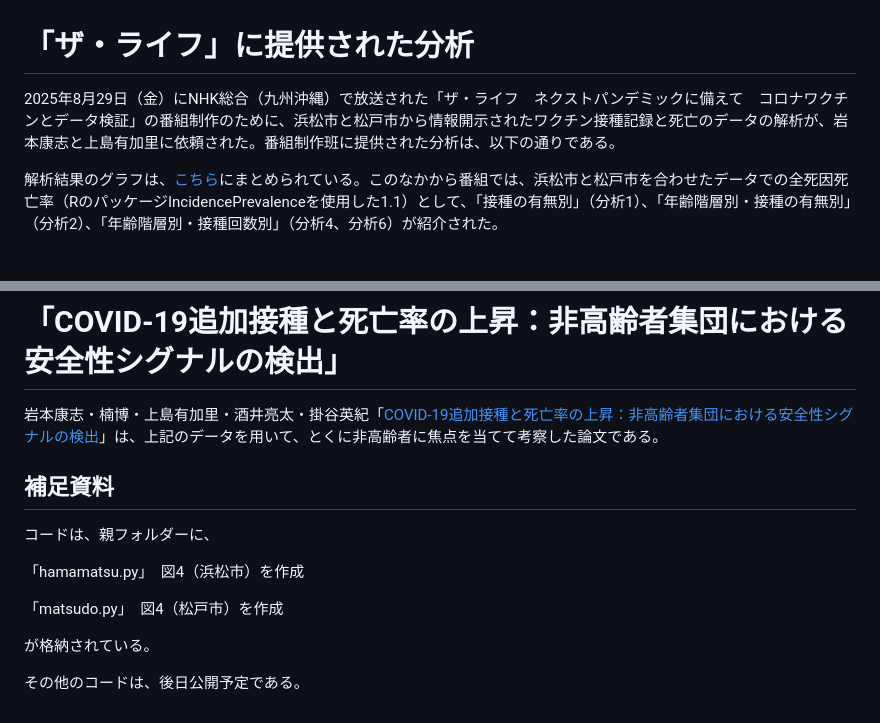
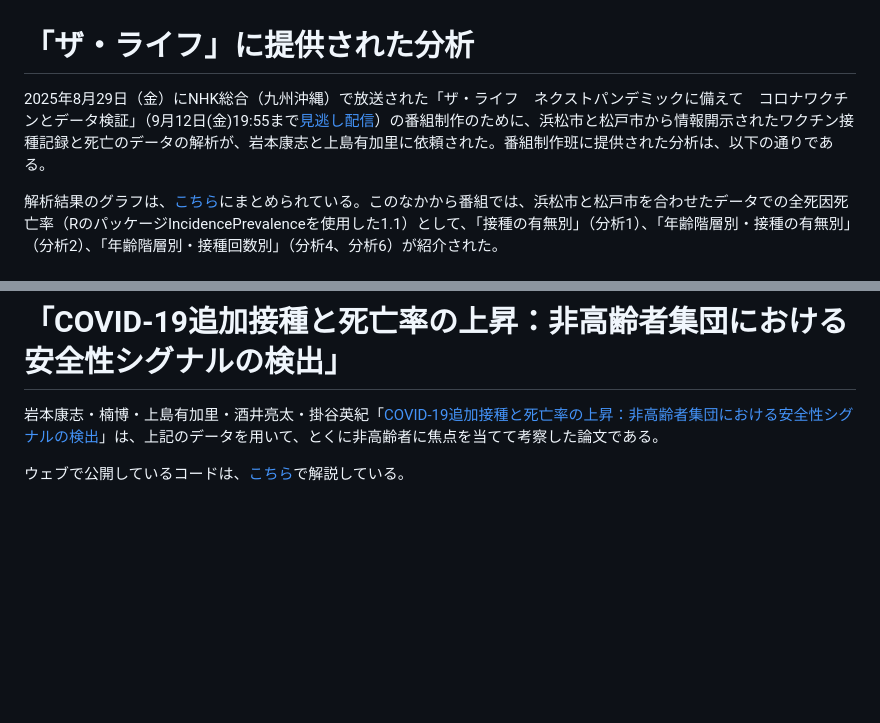
Before and after one commit to covid-vaccine-jp/VRS, a Markdown page: README.md, 2 parts joined by grey strips. GitHub-like rendering; blank space fills up the shorter version.

```diff
--- a/README.md
+++ b/README.md
@@ -1,5 +1,5 @@
 # 「ザ・ライフ」に提供された分析
-2025年8月29日（金）にNHK総合（九州沖縄）で放送された「ザ・ライフ　ネクストパンデミックに備えて　コロナワクチンとデータ検証」の番組制作のために、浜松市と松戸市から情報開示されたワクチン接種記録と死亡のデータの解析が、岩本康志と上島有加里に依頼された。番組制作班に提供された分析は、以下の通りである。
+2025年8月29日（金）にNHK総合（九州沖縄）で放送された「ザ・ライフ　ネクストパンデミックに備えて　コロナワクチンとデータ検証」（9月12日(金)19:55まで[見逃し配信](https://plus.nhk.jp/watch/st/400_g1_2025082938566)）の番組制作のために、浜松市と松戸市から情報開示されたワクチン接種記録と死亡のデータの解析が、岩本康志と上島有加里に依頼された。番組制作班に提供された分析は、以下の通りである。
 
 解析結果のグラフは、[こちら](https://covid-vaccine-jp.iwmtyss.com/VRS/JP_VRS2_results_Japan.html)にまとめられている。このなかから番組では、浜松市と松戸市を合わせたデータでの全死因死亡率（RのパッケージIncidencePrevalenceを使用した1.1）として、「接種の有無別」（分析1）、「年齢階層別・接種の有無別」（分析2）、「年齢階層別・接種回数別」（分析4、分析6）が紹介された。
 
@@ -21,13 +21,4 @@
 
 岩本康志・楠博・上島有加里・酒井亮太・掛谷英紀「[COVID-19追加接種と死亡率の上昇：非高齢者集団における安全性シグナルの検出]( https://covid-vaccine-jp.iwmtyss.com/VRS/docs/doc_001_2508.pdf)」は、上記のデータを用いて、とくに非高齢者に焦点を当てて考察した論文である。
 
-## 補足資料
-コードは、親フォルダーに、
-
-「hamamatsu.py」　図4（浜松市）を作成
-
-「matsudo.py」　図4（松戸市）を作成
-
-が格納されている。
-
-その他のコードは、後日公開予定である。
+ウェブで公開しているコードは、[こちら](docs/doc_003_2508.pdf)で解説している。
```
